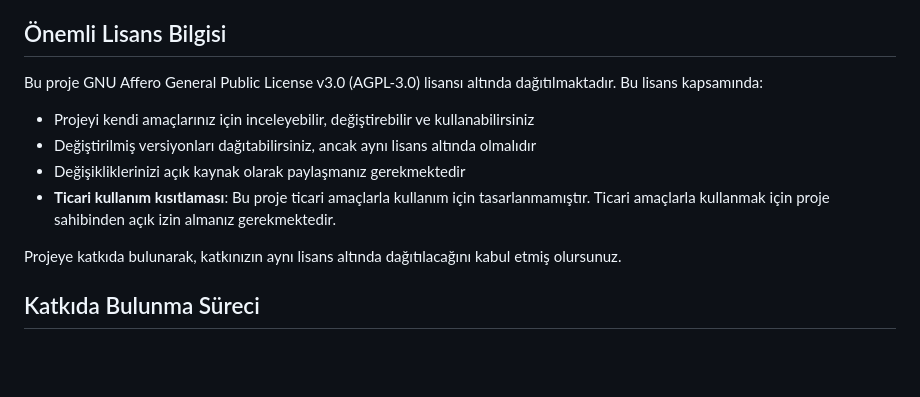
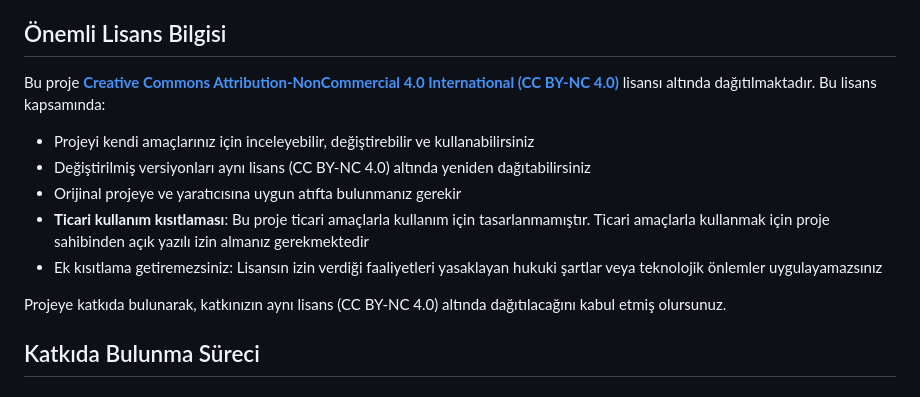
Before and after one commit to soyluoltu/tamburcu, a Markdown page: CONTRIBUTING.md, the part around the change. Rendered like a GitHub page; blank space fills up the shorter version.

```diff
--- a/CONTRIBUTING.md
+++ b/CONTRIBUTING.md
@@ -4,14 +4,15 @@ Tambur Makinesi projesine katkıda bulunmak istediğiniz için teşekkür ederiz
 
 ## Önemli Lisans Bilgisi
 
-Bu proje GNU Affero General Public License v3.0 (AGPL-3.0) lisansı altında dağıtılmaktadır. Bu lisans kapsamında:
+Bu proje **[Creative Commons Attribution-NonCommercial 4.0 International (CC BY-NC 4.0)](https://creativecommons.org/licenses/by-nc/4.0/)** lisansı altında dağıtılmaktadır. Bu lisans kapsamında:
 
 - Projeyi kendi amaçlarınız için inceleyebilir, değiştirebilir ve kullanabilirsiniz
-- Değiştirilmiş versiyonları dağıtabilirsiniz, ancak aynı lisans altında olmalıdır
-- Değişikliklerinizi açık kaynak olarak paylaşmanız gerekmektedir
-- **Ticari kullanım kısıtlaması**: Bu proje ticari amaçlarla kullanım için tasarlanmamıştır. Ticari amaçlarla kullanmak için proje sahibinden açık izin almanız gerekmektedir.
+- Değiştirilmiş versiyonları aynı lisans (CC BY-NC 4.0) altında yeniden dağıtabilirsiniz
+- Orijinal projeye ve yaratıcısına uygun atıfta bulunmanız gerekir
+- **Ticari kullanım kısıtlaması**: Bu proje ticari amaçlarla kullanım için tasarlanmamıştır. Ticari amaçlarla kullanmak için proje sahibinden açık yazılı izin almanız gerekmektedir
+- Ek kısıtlama getiremezsiniz: Lisansın izin verdiği faaliyetleri yasaklayan hukuki şartlar veya teknolojik önlemler uygulayamazsınız
 
-Projeye katkıda bulunarak, katkınızın aynı lisans altında dağıtılacağını kabul etmiş olursunuz.
+Projeye katkıda bulunarak, katkınızın aynı lisans (CC BY-NC 4.0) altında dağıtılacağını kabul etmiş olursunuz.
 
 ## Katkıda Bulunma Süreci
 
```
